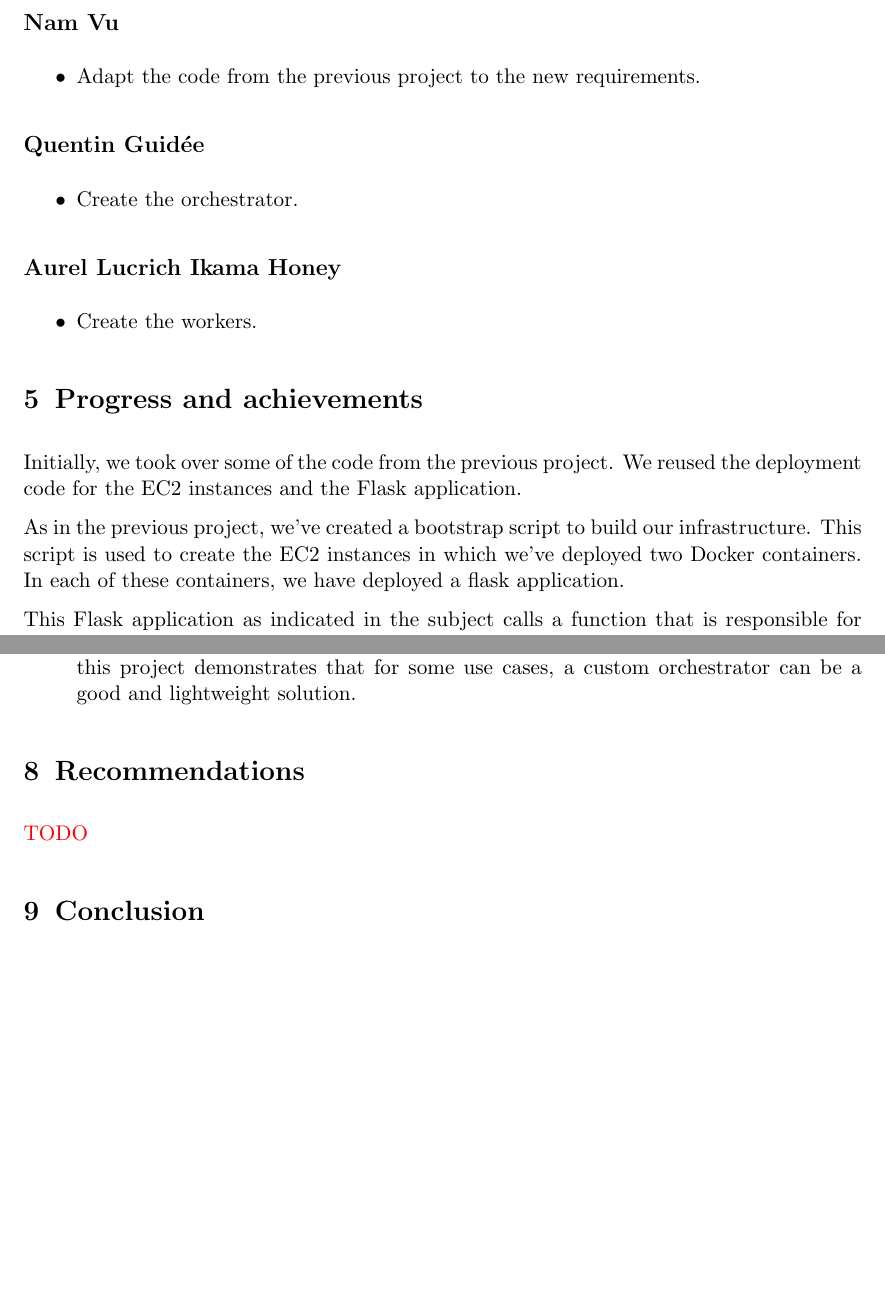
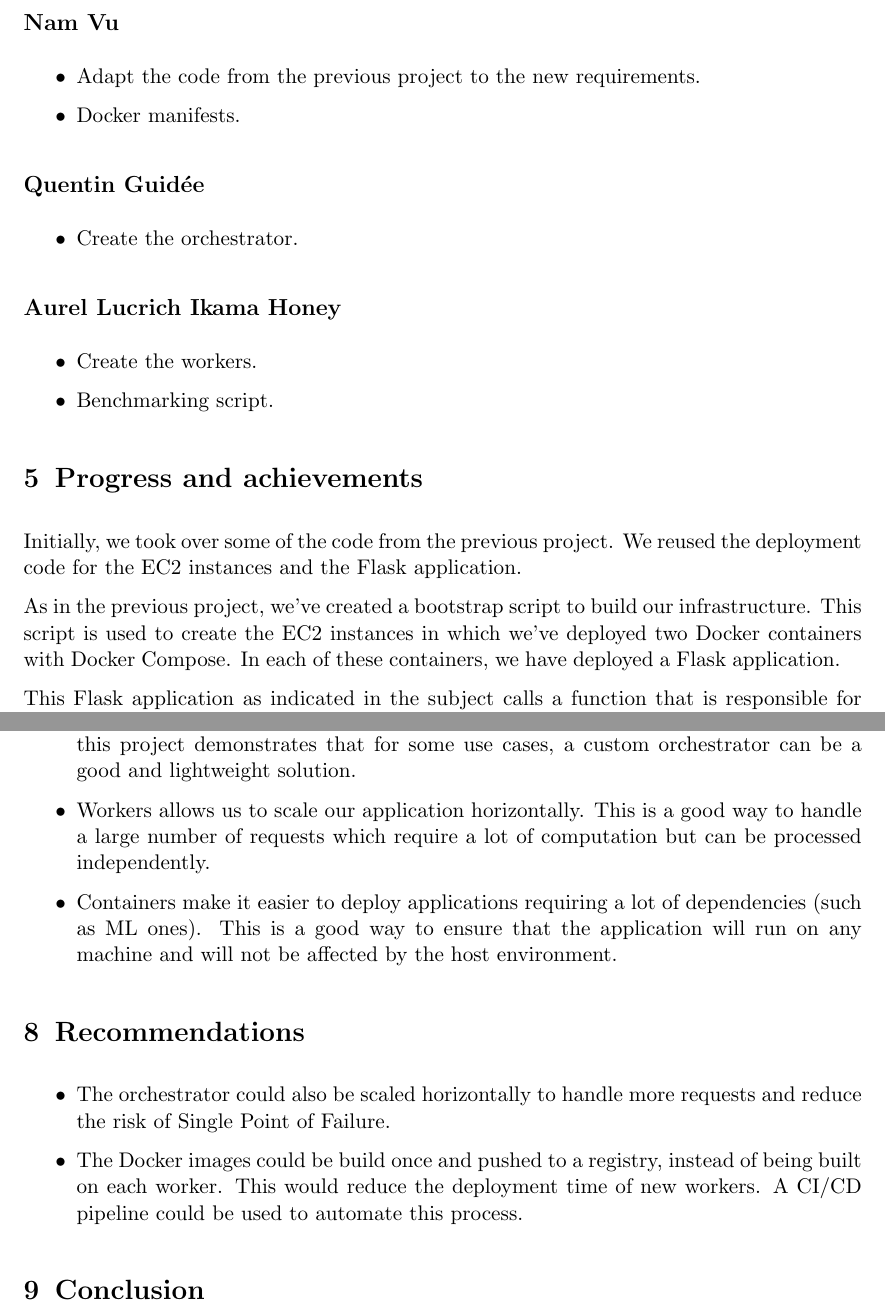
Before and after one commit to NextFire-PolyMTL/log8415-tp2, a LaTeX document (report/report.tex): two parts of pages 4 and 8 of 9, joined at a grey line, cut so that both start at the same text, the shorter picture padded with empty space. Compiled offline with pdfLaTeX.

Commit message:
report: complete lessons and reco

```diff
--- a/report/report.tex
+++ b/report/report.tex
@@ -106,6 +106,7 @@ Like the previous project, all the code is versioned in a Git monorepo. The Pyth
 
 \begin{itemize}
     \item Adapt the code from the previous project to the new requirements.
+    \item Docker manifests.
 \end{itemize}
 
 \subsection*{Quentin Guidée}
@@ -118,13 +119,14 @@ Like the previous project, all the code is versioned in a Git monorepo. The Pyth
 
 \begin{itemize}
     \item Create the workers.
+    \item Benchmarking script.
 \end{itemize}
 
 \section{Progress and achievements}
 
 Initially, we took over some of the code from the previous project. We reused the deployment code for the EC2 instances and the Flask application.
 
-As in the previous project, we've created a bootstrap script to build our infrastructure. This script is used to create the EC2 instances in which we've deployed two Docker containers. In each of these containers, we have deployed a flask application.
+As in the previous project, we've created a bootstrap script to build our infrastructure. This script is used to create the EC2 instances in which we've deployed two Docker containers with Docker Compose. In each of these containers, we have deployed a Flask application.
 
 This Flask application as indicated in the subject calls a function that is responsible for performing inference on an ML model.
 
@@ -198,11 +200,16 @@ Finally, when running our test script, we can see that the requests are being di
 \begin{itemize}
     \item The code from project 1 was very modular, which made it easy to adapt it to the new requirements. So good code design is important to support future changes.
     \item While the orchestrator of this project is very simple compared to real world solutions, this project demonstrates that for some use cases, a custom orchestrator can be a good and lightweight solution.
+    \item Workers allows us to scale our application horizontally. This is a good way to handle a large number of requests which require a lot of computation but can be processed independently.
+    \item Containers make it easier to deploy applications requiring a lot of dependencies (such as ML ones). This is a good way to ensure that the application will run on any machine and will not be affected by the host environment.
 \end{itemize}
 
 \section{Recommendations}
 
-\todo
+\begin{itemize}
+    \item The orchestrator could also be scaled horizontally to handle more requests and reduce the risk of Single Point of Failure.
+    \item The Docker images could be build once and pushed to a registry, instead of being built on each worker. This would reduce the deployment time of new workers. A CI/CD pipeline could be used to automate this process.
+\end{itemize}
 
 \section{Conclusion}
 
```
Also changed, not shown: report/report.tex (2 more changed lines).
